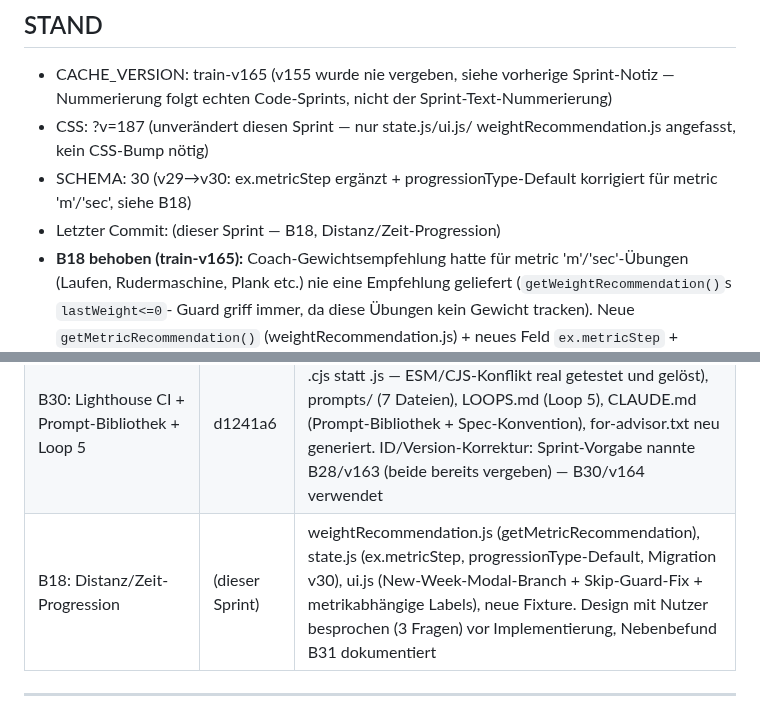
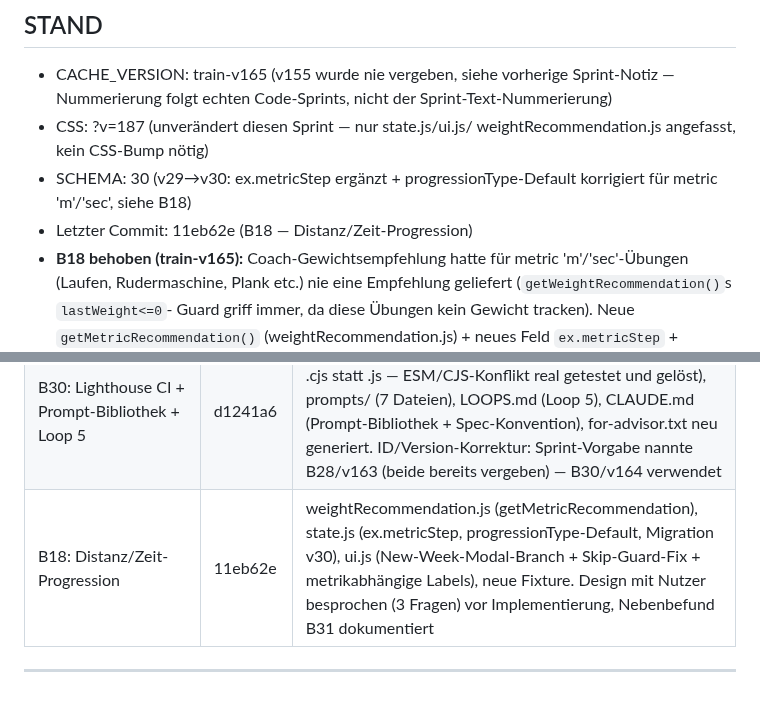
Before and after one commit to 777random/TRAIN, a Markdown page: HANDOFF.md, 2 parts joined by grey strips. Rendered like a GitHub page.

Commit message:
chore: fill in commit hash for B18 in BUGS.md/HANDOFF.md

```diff
--- a/HANDOFF.md
+++ b/HANDOFF.md
@@ -18,7 +18,7 @@ Aktuelle Priorität: UX-Bugs beheben → Edge-Case-Audit → 20 echte Nutzer rek
   weightRecommendation.js angefasst, kein CSS-Bump nötig)
 - SCHEMA: 30 (v29→v30: ex.metricStep ergänzt + progressionType-Default
   korrigiert für metric 'm'/'sec', siehe B18)
-- Letzter Commit: (dieser Sprint — B18, Distanz/Zeit-Progression)
+- Letzter Commit: 11eb62e (B18 — Distanz/Zeit-Progression)
 - **B18 behoben (train-v165):** Coach-Gewichtsempfehlung hatte für
   metric 'm'/'sec'-Übungen (Laufen, Rudermaschine, Plank etc.) nie eine
   Empfehlung geliefert (`getWeightRecommendation()`s `lastWeight<=0`-
@@ -212,7 +212,7 @@ state.js                — Wochenerstellung isSeedWeek-Skip, Auto-Eval Guard (f
 | B28: GitHub Actions CI + Playwright | 6b6a7af | .github/workflows/test.yml, playwright.config.js, tests/regression_core.spec.js, tests/fixtures.spec.js, package.json, README.md (neu). Details + bewusste Abweichungen von der Sprint-Vorlage siehe BUGS.md B28 |
 | B29: Mehr-Übungen-Aggregation | 221da35 | _checkMultiExerciseFailure() in weeklyFocus.js (Strukturkarte), ui.js-Rendering, neue Fixture. Design mit Nutzer besprochen (3 Fragen, siehe DECISIONS.md) vor Implementierung |
 | B30: Lighthouse CI + Prompt-Bibliothek + Loop 5 | d1241a6 | .github/workflows/test.yml (2. Job), lighthouserc.cjs (neu, .cjs statt .js — ESM/CJS-Konflikt real getestet und gelöst), prompts/ (7 Dateien), LOOPS.md (Loop 5), CLAUDE.md (Prompt-Bibliothek + Spec-Konvention), for-advisor.txt neu generiert. ID/Version-Korrektur: Sprint-Vorgabe nannte B28/v163 (beide bereits vergeben) — B30/v164 verwendet |
-| B18: Distanz/Zeit-Progression | (dieser Sprint) | weightRecommendation.js (getMetricRecommendation), state.js (ex.metricStep, progressionType-Default, Migration v30), ui.js (New-Week-Modal-Branch + Skip-Guard-Fix + metrikabhängige Labels), neue Fixture. Design mit Nutzer besprochen (3 Fragen) vor Implementierung, Nebenbefund B31 dokumentiert |
+| B18: Distanz/Zeit-Progression | 11eb62e | weightRecommendation.js (getMetricRecommendation), state.js (ex.metricStep, progressionType-Default, Migration v30), ui.js (New-Week-Modal-Branch + Skip-Guard-Fix + metrikabhängige Labels), neue Fixture. Design mit Nutzer besprochen (3 Fragen) vor Implementierung, Nebenbefund B31 dokumentiert |
 
 ---
 
```
Also changed, not shown: BUGS.md (+1 -1 lines).
